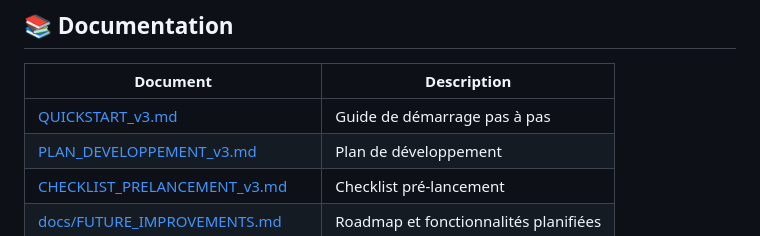
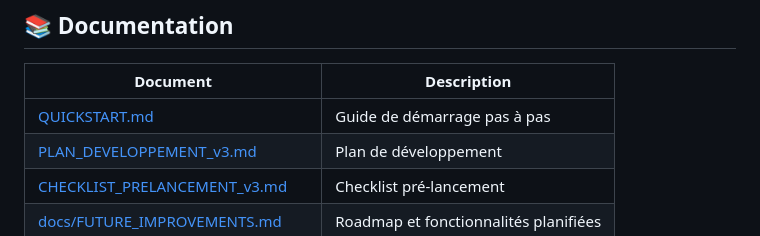
Before and after one commit to crls-cyber/e-pttb-msi-4-27-cs-d-2526, a Markdown page: LISEZMOI.md, the part around the change. GitHub-like rendering.

```diff
--- a/LISEZMOI.md
+++ b/LISEZMOI.md
@@ -267,7 +267,7 @@ Les plugins sont **auto-découverts** au démarrage — aucune modification du c
 
 | Document | Description |
 |----------|-------------|
-| [QUICKSTART_v3.md](QUICKSTART_v3.md) | Guide de démarrage pas à pas |
+| [QUICKSTART.md](docs/QUICKSTART.md) | Guide de démarrage pas à pas |
 | [PLAN_DEVELOPPEMENT_v3.md](PLAN_DEVELOPPEMENT_v3.md) | Plan de développement |
 | [CHECKLIST_PRELANCEMENT_v3.md](CHECKLIST_PRELANCEMENT_v3.md) | Checklist pré-lancement |
 | [docs/FUTURE_IMPROVEMENTS.md](docs/FUTURE_IMPROVEMENTS.md) | Roadmap et fonctionnalités planifiées |
```
Also changed, not shown: README.md (+1 -1 lines).
